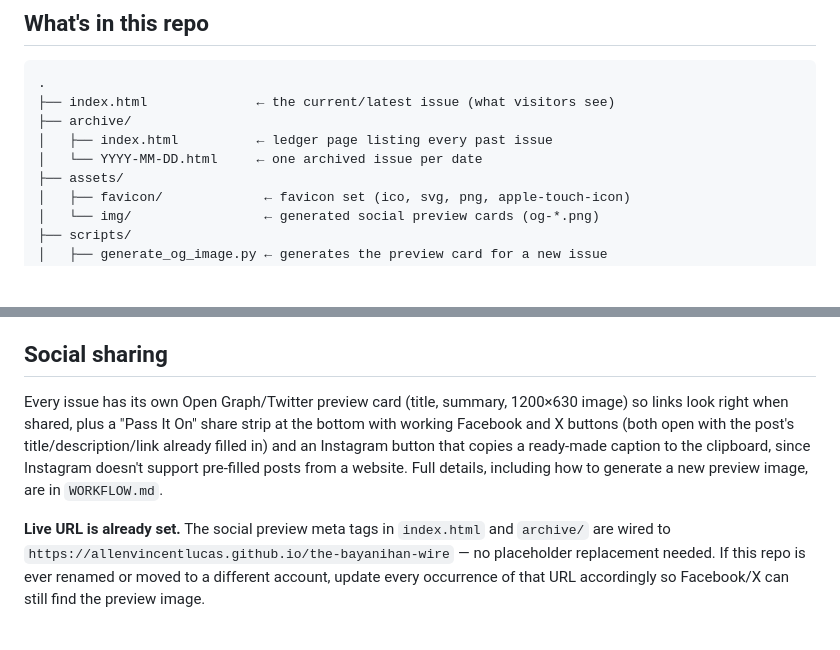
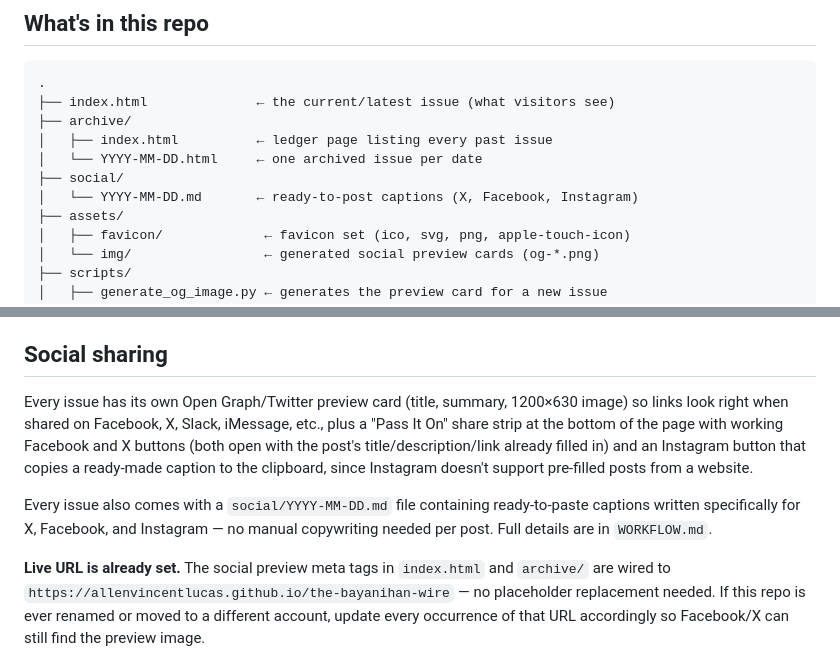
Before and after one commit to allenvincentlucas/the-bayanihan-wire, a Markdown page: README.md, 2 parts joined by grey strips. Rendered like a GitHub page; blank space fills up the shorter version.

Commit message:
Add ready-to-post social captions (X, Facebook, Instagram) per issue

```diff
--- a/README.md
+++ b/README.md
@@ -15,6 +15,8 @@ Published via GitHub Pages.
 ├── archive/
 │   ├── index.html          ← ledger page listing every past issue
 │   └── YYYY-MM-DD.html     ← one archived issue per date
+├── social/
+│   └── YYYY-MM-DD.md       ← ready-to-post captions (X, Facebook, Instagram)
 ├── assets/
 │   ├── favicon/             ← favicon set (ico, svg, png, apple-touch-icon)
 │   └── img/                 ← generated social preview cards (og-*.png)
@@ -34,12 +36,17 @@ the latest issue.
 ## Social sharing
 
 Every issue has its own Open Graph/Twitter preview card (title, summary,
-1200×630 image) so links look right when shared, plus a "Pass It On" share
-strip at the bottom with working Facebook and X buttons (both open with
-the post's title/description/link already filled in) and an Instagram
-button that copies a ready-made caption to the clipboard, since Instagram
-doesn't support pre-filled posts from a website. Full details, including
-how to generate a new preview image, are in `WORKFLOW.md`.
+1200×630 image) so links look right when shared on Facebook, X, Slack,
+iMessage, etc., plus a "Pass It On" share strip at the bottom of the page
+with working Facebook and X buttons (both open with the post's
+title/description/link already filled in) and an Instagram button that
+copies a ready-made caption to the clipboard, since Instagram doesn't
+support pre-filled posts from a website.
+
+Every issue also comes with a `social/YYYY-MM-DD.md` file containing
+ready-to-paste captions written specifically for X, Facebook, and
+Instagram — no manual copywriting needed per post. Full details are in
+`WORKFLOW.md`.
 
 **Live URL is already set.** The social preview meta tags in `index.html`
 and `archive/` are wired to `https://allenvincentlucas.github.io/the-bayanihan-wire`
```
Also changed, not shown: WORKFLOW.md (+54 -5 lines), social/2026-08-04.md (added, +25 -0 lines).
